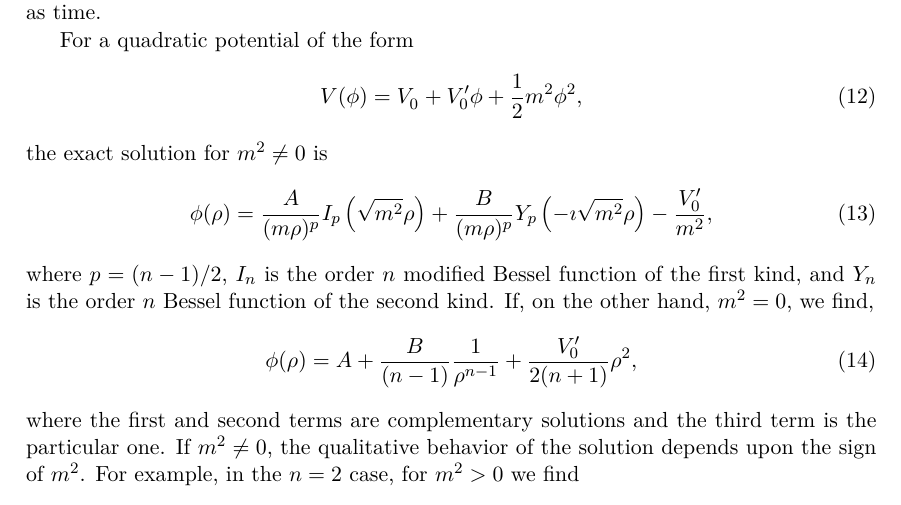
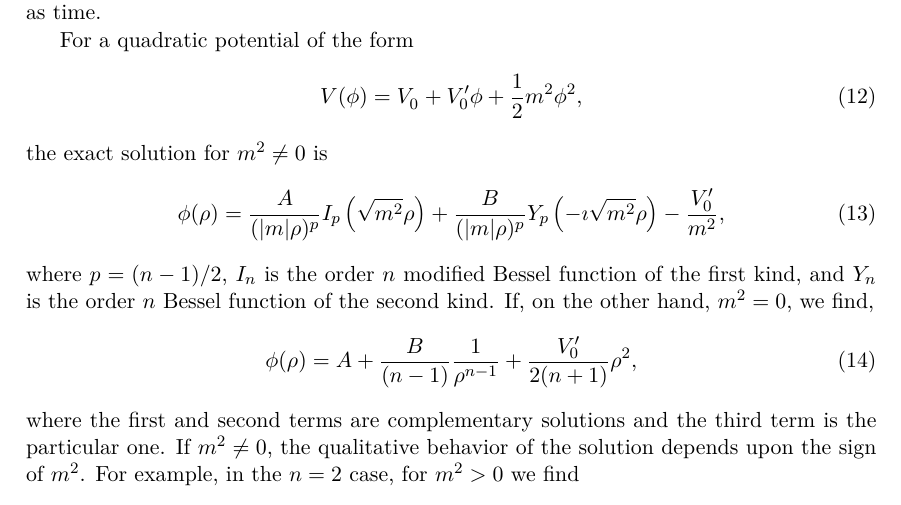
Before and after one commit to bubbleprofiler/bubbleprofiler, a LaTeX paper (docs/BubbleProfiler.tex): part of page 8 of 48, cut so that both start at the same text. Compiled offline with pdfLaTeX.

Commit message:
abs value of m in denominator of eq. 12

```diff
--- a/docs/BubbleProfiler.tex
+++ b/docs/BubbleProfiler.tex
@@ -537,7 +537,7 @@ V(\phi) = V^{\phantom\prime}_0 + V^\prime_0 \phi + \tfrac{1}{2} m^2 \phi^2,
 \end{equation}
 the exact solution for $m^2 \neq 0$ is
 \begin{equation}\label{eq:sol}
-\phi(\rho) =  \frac{A}{(m \rho)^p} I_p\left(\sqrt{m^2} \rho\right) + \frac{B}{(m \rho)^p} Y_p \left(-\imath \sqrt{m^2} \rho\right) -\frac{V^\prime_0}{m^2},
+\phi(\rho) =  \frac{A}{(|m| \rho)^p} I_p\left(\sqrt{m^2} \rho\right) + \frac{B}{(|m| \rho)^p} Y_p \left(-\imath \sqrt{m^2} \rho\right) -\frac{V^\prime_0}{m^2},
 \end{equation}
 where $p = (n-1)/2$, $I_n$ is the order $n$ modified Bessel function of the first kind, and $Y_n$ is the order $n$ Bessel function of the second kind.  If, on the other hand, $m^2 = 0$, we find,
 \begin{equation}
```
